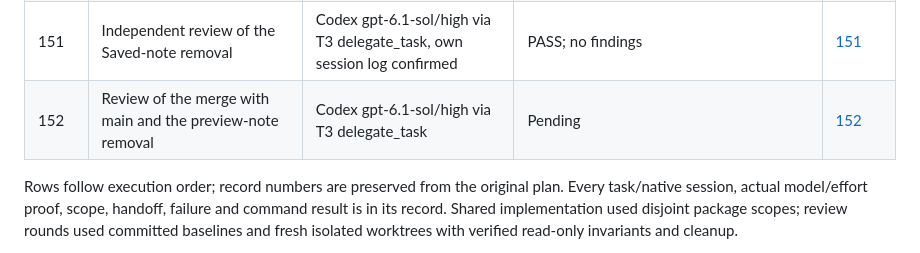
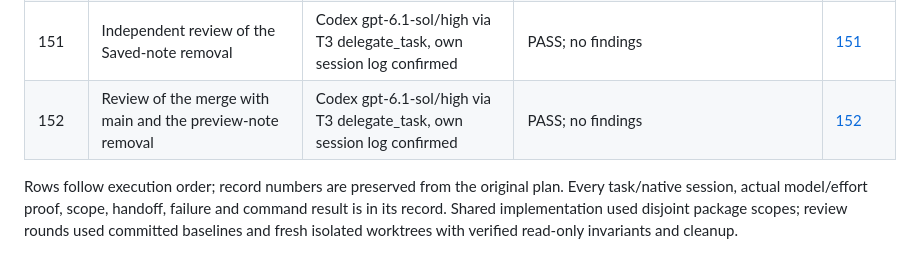
Before and after one commit to WilsonXY/storagi, a Markdown page: docs/implementation-log.md, the part around the change. Rendered like a GitHub page.

Commit message:
docs: record review 152 of the merge with main
Co-Authored-By: Claude Opus 5.5 <noreply@anthropic.com>

```diff
--- a/docs/implementation-log.md
+++ b/docs/implementation-log.md
@@ -182,7 +182,7 @@ Implementation coordinator: `/root`, [Implement Storagi with Documented Agent St
 | 146   | Re-review of the stage145 fixes and the 6 s video cap | Fresh Codex gpt-6.1-sol/high, own session confirmed | FAIL; stage145 fixes confirmed, P2 (a failed video cancelled the next video's cap) and P3 (first placement off-screen) fixed by coordinator | [146](stages/146-hover-preview-review-4.md) |
 | 150   | Remove the "Saved ·" notes under the settings switches                                                                                    | Coordinator (Claude Opus 5.5), small change, not delegated                                                                                             | Completed; web 95, types, build, format and Chromium settings check PASS                                                                            | [150](stages/150-drop-settings-saved.md)               |
 | 151   | Independent review of the Saved-note removal                                                                                              | Codex gpt-6.1-sol/high via T3 delegate_task, own session log confirmed                                                                                 | PASS; no findings                                                                                                                                   | [151](stages/151-drop-settings-saved-review.md)        |
-| 152   | Review of the merge with main and the preview-note removal                                                                                | Codex gpt-6.1-sol/high via T3 delegate_task                                                                                                            | Pending                                                                                                                                             | [152](stages/152-drop-settings-saved-review-2.md)      |
+| 152   | Review of the merge with main and the preview-note removal                                                                                | Codex gpt-6.1-sol/high via T3 delegate_task, own session log confirmed                                                                                 | PASS; no findings                                                                                                                                   | [152](stages/152-drop-settings-saved-review-2.md)      |
 
 Rows follow execution order; record numbers are preserved from the original plan. Every task/native session, actual model/effort proof, scope, handoff, failure and command result is in its record. Shared implementation used disjoint package scopes; review rounds used committed baselines and fresh isolated worktrees with verified read-only invariants and cleanup.
 
```
Also changed, not shown: docs/stages/152-drop-settings-saved-review-2.md (added, +18 -0 lines).
